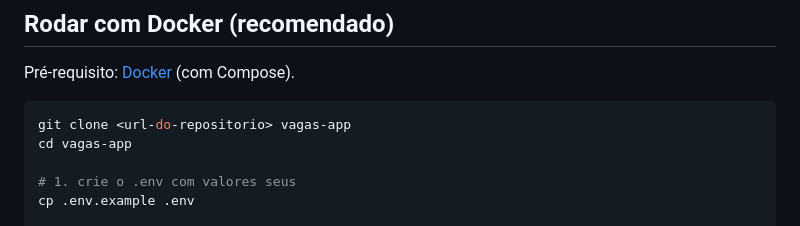
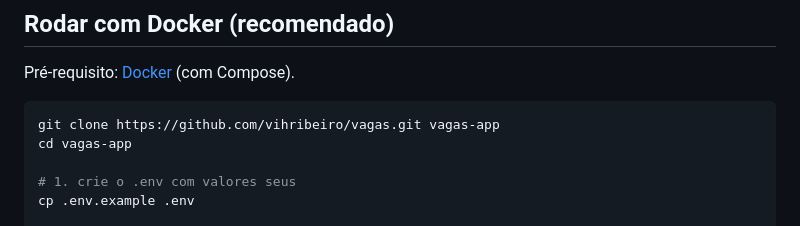
Before and after one commit to vihribeiro/vagas, a Markdown page: README.md, the part around the change. GitHub-like rendering.

Commit message:
README: endereço real do repositório no comando de clone

````diff
--- a/README.md
+++ b/README.md
@@ -56,7 +56,7 @@ Contrato: [`docs/SCORING.md`](docs/SCORING.md) · manual da muse.ai:
 Pré-requisito: [Docker](https://www.docker.com/) (com Compose).
 
 ```bash
-git clone <url-do-repositorio> vagas-app
+git clone https://github.com/vihribeiro/vagas.git vagas-app
 cd vagas-app
 
 # 1. crie o .env com valores seus
````
